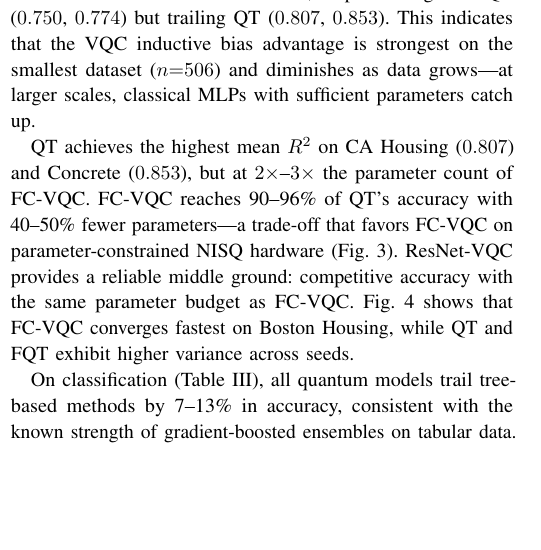
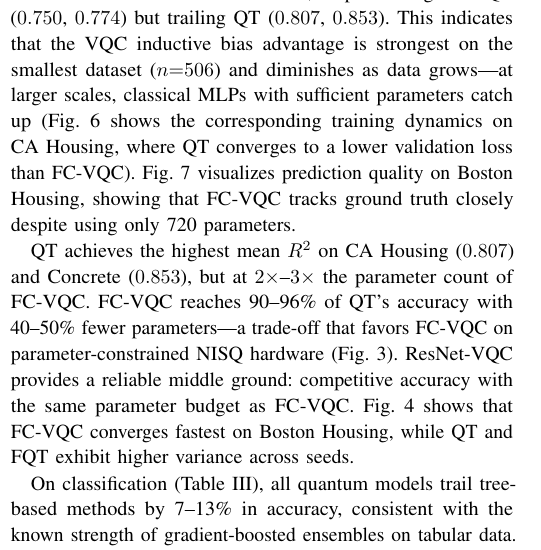
Before and after one commit to ChiShengChen/MultiLayer-FC-VQC-Transformer, a LaTeX paper (QCE26_Q_FC_Transformer/main.tex): part of one column of page 5 of 10, cut so that both start at the same text, the shorter picture padded with empty space. Compiled offline with pdfLaTeX; a missing font is replaced by an installed copy or a similar font; a LaTeX package or settings file that is missing is left out.

Commit message:
Add cross-references to CA training curves and pred-vs-GT figures
Co-Authored-By: Claude Opus 4.6 (1M context) <noreply@anthropic.com>

```diff
--- a/QCE26_Q_FC_Transformer/main.tex
+++ b/QCE26_Q_FC_Transformer/main.tex
@@ -413,7 +413,8 @@ On regression (\cref{tab:main-regression}), the most striking finding is the \te
 FC-VQC achieves a 3-seed mean $R^2{=}0.829$ on Boston Housing with only 720 parameters.
 While this trails CatBoost ($0.861$) and XGBoost ($0.856$), it substantially outperforms MLP$_{720}$ ($R^2{=}0.753 \pm 0.039$)---an MLP with the same parameter count---confirming that VQC's inductive bias provides genuine representational benefit beyond mere parameter count.
 On CA Housing and Concrete, MLP$_{720}$ achieves mean $R^2{=}0.800$ and $0.867$, outperforming FC-VQC ($0.750$, $0.774$) but trailing QT ($0.807$, $0.853$).
-This indicates that the VQC inductive bias advantage is strongest on the smallest dataset ($n{=}506$) and diminishes as data grows---at larger scales, classical MLPs with sufficient parameters catch up.
+This indicates that the VQC inductive bias advantage is strongest on the smallest dataset ($n{=}506$) and diminishes as data grows---at larger scales, classical MLPs with sufficient parameters catch up (\cref{fig:training-curves-ca} shows the corresponding training dynamics on CA Housing, where QT converges to a lower validation loss than FC-VQC).
+\cref{fig:pred-vs-gt} visualizes prediction quality on Boston Housing, showing that FC-VQC tracks ground truth closely despite using only 720 parameters.
 
 QT achieves the highest mean $R^2$ on CA Housing ($0.807$) and Concrete ($0.853$), but at $2{\times}$--$3{\times}$ the parameter count of FC-VQC.
 FC-VQC reaches 90--96\% of QT's accuracy with 40--50\% fewer parameters---a trade-off that favors FC-VQC on parameter-constrained NISQ hardware (\cref{fig:pareto}).
```
